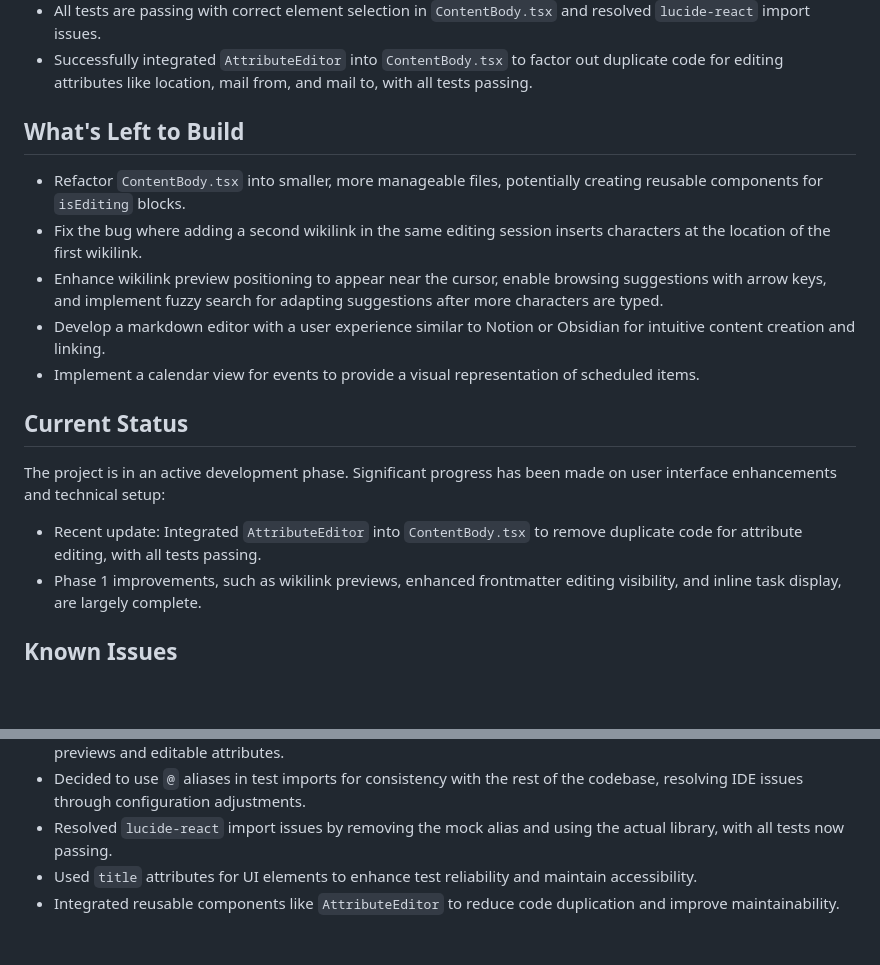
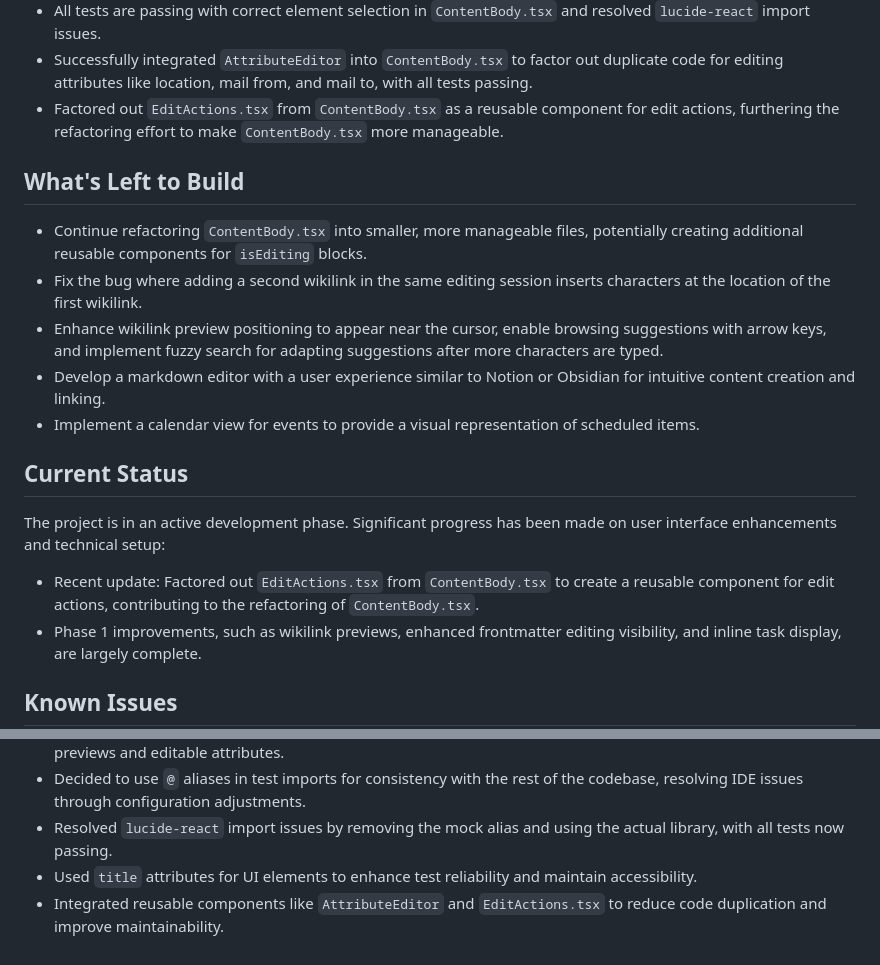
Before and after one commit to realJohnDoe/idea-craft, a Markdown page: memory-bank/progress.md, 2 parts joined by grey strips. GitHub-like rendering; blank space fills up the shorter version.

```diff
--- a/memory-bank/progress.md
+++ b/memory-bank/progress.md
@@ -16,10 +16,11 @@
 - Fixed failing tests in `ContentBody.test.tsx` by using `title` attributes to improve element selection for content editing.
 - All tests are passing with correct element selection in `ContentBody.tsx` and resolved `lucide-react` import issues.
 - Successfully integrated `AttributeEditor` into `ContentBody.tsx` to factor out duplicate code for editing attributes like location, mail from, and mail to, with all tests passing.
+- Factored out `EditActions.tsx` from `ContentBody.tsx` as a reusable component for edit actions, furthering the refactoring effort to make `ContentBody.tsx` more manageable.
 
 ## What's Left to Build
 
-- Refactor `ContentBody.tsx` into smaller, more manageable files, potentially creating reusable components for `isEditing` blocks.
+- Continue refactoring `ContentBody.tsx` into smaller, more manageable files, potentially creating additional reusable components for `isEditing` blocks.
 - Fix the bug where adding a second wikilink in the same editing session inserts characters at the location of the first wikilink.
 - Enhance wikilink preview positioning to appear near the cursor, enable browsing suggestions with arrow keys, and implement fuzzy search for adapting suggestions after more characters are typed.
 - Develop a markdown editor with a user experience similar to Notion or Obsidian for intuitive content creation and linking.
@@ -28,7 +29,7 @@
 ## Current Status
 
 The project is in an active development phase. Significant progress has been made on user interface enhancements and technical setup:
-- Recent update: Integrated `AttributeEditor` into `ContentBody.tsx` to remove duplicate code for attribute editing, with all tests passing.
+- Recent update: Factored out `EditActions.tsx` from `ContentBody.tsx` to create a reusable component for edit actions, contributing to the refactoring of `ContentBody.tsx`.
 - Phase 1 improvements, such as wikilink previews, enhanced frontmatter editing visibility, and inline task display, are largely complete.
 
 ## Known Issues
@@ -42,4 +43,4 @@ The project is in an active development phase. Significant progress has been mad
 - Decided to use `@` aliases in test imports for consistency with the rest of the codebase, resolving IDE issues through configuration adjustments.
 - Resolved `lucide-react` import issues by removing the mock alias and using the actual library, with all tests now passing.
 - Used `title` attributes for UI elements to enhance test reliability and maintain accessibility.
-- Integrated reusable components like `AttributeEditor` to reduce code duplication and improve maintainability.
+- Integrated reusable components like `AttributeEditor` and `EditActions.tsx` to reduce code duplication and improve maintainability.
```
Also changed, not shown: memory-bank/activeContext.md (+7 -1 lines).
